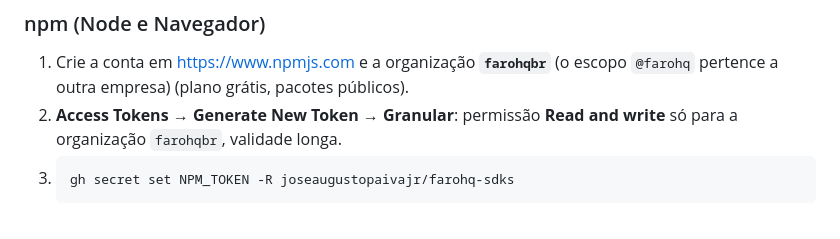
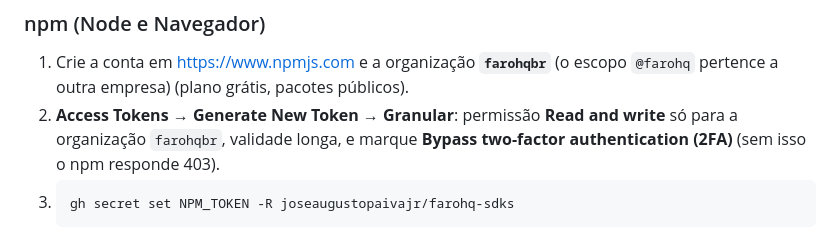
Before and after one commit to joseaugustopaivajr/farohq-sdks, a Markdown page: PUBLICACAO.md, the part around the change. Rendered like a GitHub page.

Commit message:
Guia: token do npm precisa de bypass 2FA
Co-Authored-By: Claude Opus 5.5 <noreply@anthropic.com>

````diff
--- a/PUBLICACAO.md
+++ b/PUBLICACAO.md
@@ -95,7 +95,7 @@ Cada registro precisa de uma conta do FaroHQ e de um segredo no GitHub
 
 1. Crie a conta em <https://www.npmjs.com> e a organização **`farohqbr`** (o escopo `@farohq` pertence a outra empresa) (plano grátis, pacotes públicos).
 2. **Access Tokens → Generate New Token → Granular**: permissão **Read and write** só para a
-   organização `farohqbr`, validade longa.
+   organização `farohqbr`, validade longa, e marque **Bypass two-factor authentication (2FA)** (sem isso o npm responde 403).
 3. ```bash
    gh secret set NPM_TOKEN -R joseaugustopaivajr/farohq-sdks
    ```
````
